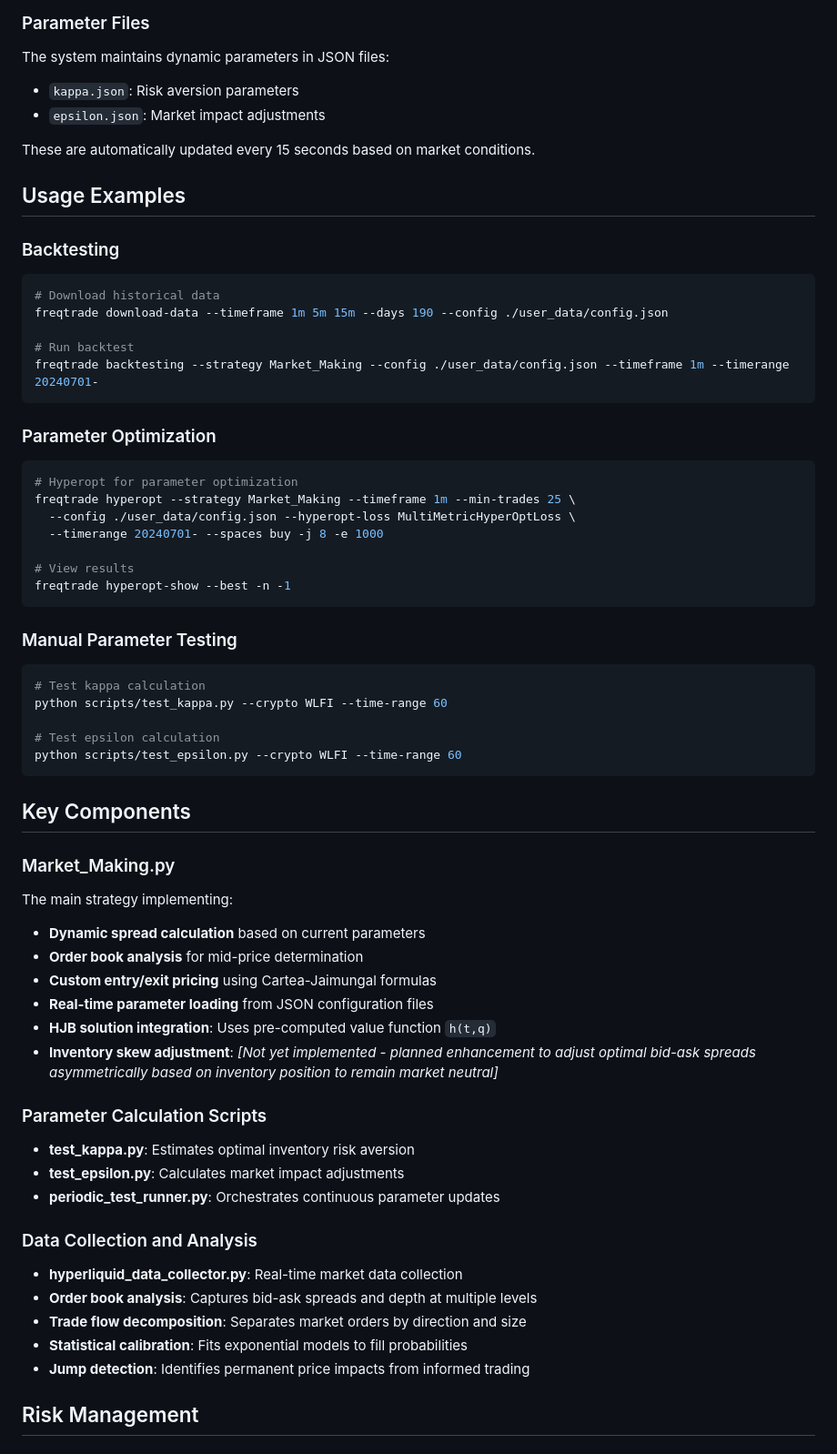
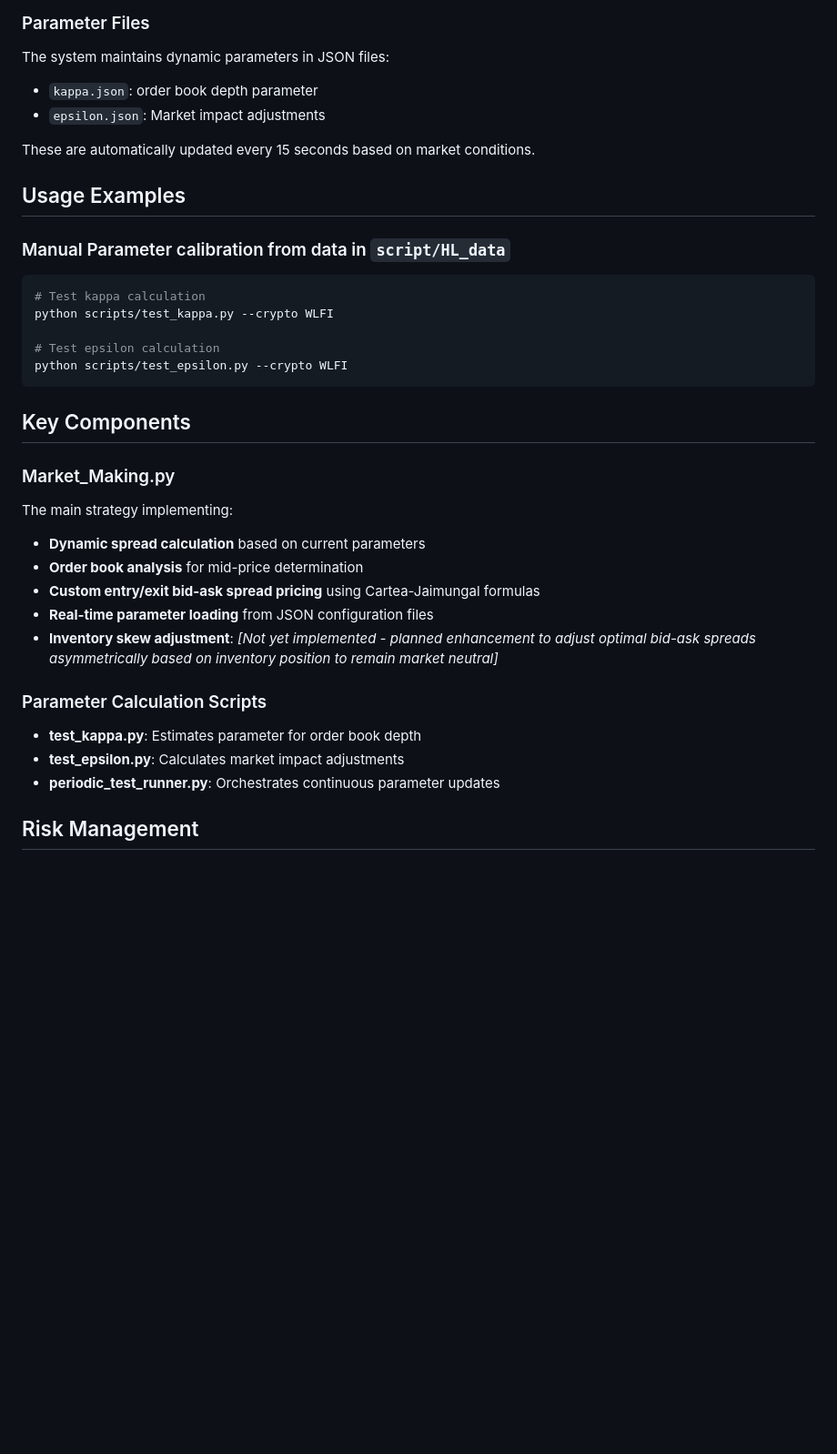
Before and after one commit to djienne/Cartea-Jaimungal_MARKET_MAKING_FREQTRADE, a Markdown page: README.md, the part around one of its changes. Shown at 91% size. Rendered like a GitHub page; blank space fills up the shorter version.

````diff
--- a/README.md
+++ b/README.md
@@ -200,43 +188,21 @@ docker-compose down
 
 The system maintains dynamic parameters in JSON files:
 
-- `kappa.json`: Risk aversion parameters
+- `kappa.json`: order book depth parameter
 - `epsilon.json`: Market impact adjustments
 
 These are automatically updated every 15 seconds based on market conditions.
 
 ## Usage Examples
 
-### Backtesting
-
-```bash
-# Download historical data
-freqtrade download-data --timeframe 1m 5m 15m --days 190 --config ./user_data/config.json
-
-# Run backtest
-freqtrade backtesting --strategy Market_Making --config ./user_data/config.json --timeframe 1m --timerange 20240701-
-```
-
-### Parameter Optimization
-
-```bash
-# Hyperopt for parameter optimization
-freqtrade hyperopt --strategy Market_Making --timeframe 1m --min-trades 25 \
-  --config ./user_data/config.json --hyperopt-loss MultiMetricHyperOptLoss \
-  --timerange 20240701- --spaces buy -j 8 -e 1000
-
-# View results
-freqtrade hyperopt-show --best -n -1
-```
-
-### Manual Parameter Testing
+### Manual Parameter calibration from data in `script/HL_data`
 
 ```bash
 # Test kappa calculation
-python scripts/test_kappa.py --crypto WLFI --time-range 60
+python scripts/test_kappa.py --crypto WLFI
 
 # Test epsilon calculation
-python scripts/test_epsilon.py --crypto WLFI --time-range 60
+python scripts/test_epsilon.py --crypto WLFI
 ```
 
 ## Key Components
@@ -246,24 +212,15 @@ python scripts/test_epsilon.py --crypto WLFI --time-range 60
 The main strategy implementing:
 - **Dynamic spread calculation** based on current parameters
 - **Order book analysis** for mid-price determination
-- **Custom entry/exit pricing** using Cartea-Jaimungal formulas
+- **Custom entry/exit bid-ask spread pricing** using Cartea-Jaimungal formulas
 - **Real-time parameter loading** from JSON configuration files
-- **HJB solution integration**: Uses pre-computed value function `h(t,q)`
 - **Inventory skew adjustment**: *[Not yet implemented - planned enhancement to adjust optimal bid-ask spreads asymmetrically based on inventory position to remain market neutral]*
 
 ### Parameter Calculation Scripts
 
-- **test_kappa.py**: Estimates optimal inventory risk aversion
+- **test_kappa.py**: Estimates parameter for order book depth
 - **test_epsilon.py**: Calculates market impact adjustments
 - **periodic_test_runner.py**: Orchestrates continuous parameter updates
-
-### Data Collection and Analysis
-
-- **hyperliquid_data_collector.py**: Real-time market data collection
-- **Order book analysis**: Captures bid-ask spreads and depth at multiple levels
-- **Trade flow decomposition**: Separates market orders by direction and size
-- **Statistical calibration**: Fits exponential models to fill probabilities
-- **Jump detection**: Identifies permanent price impacts from informed trading
 
 ## Risk Management
 
````
Also changed, not shown: other parts of README.md (+10 -74 lines).
